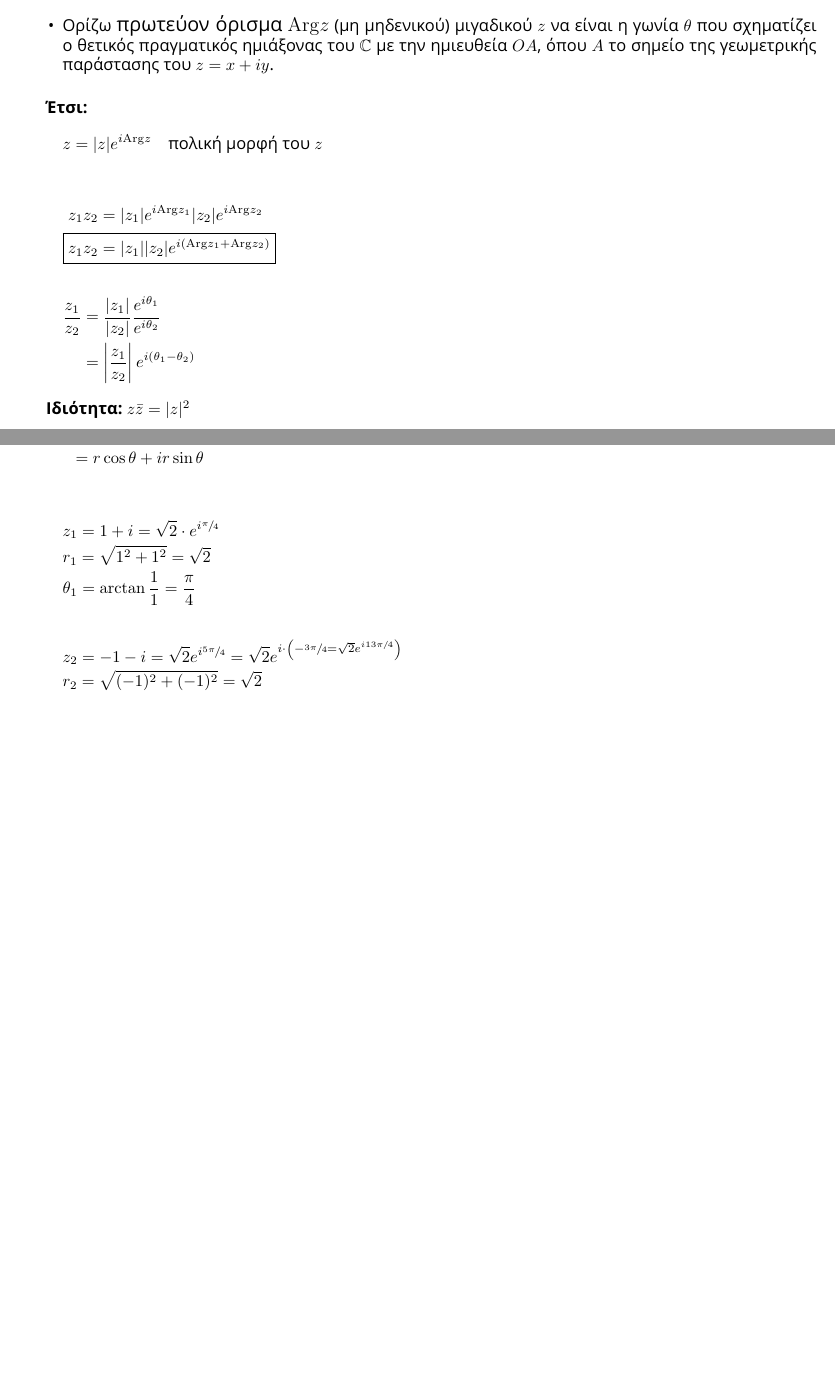
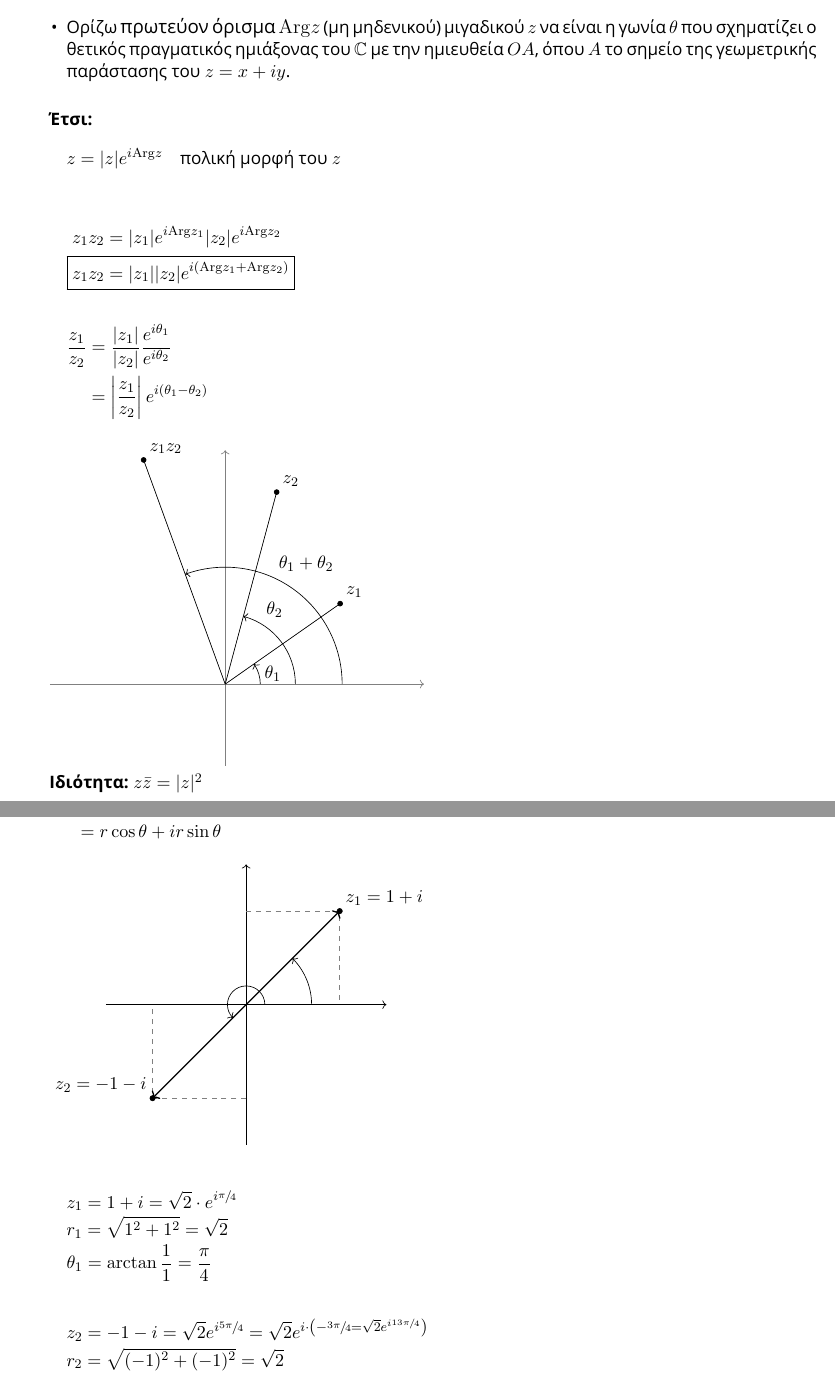
Before and after one commit to kongr45gpen/ece-notes-old, a LaTeX document (applied.tex): two parts of pages 3 and 5 of 6 before the commit and two parts of pages 3 and 6 of 8 after it, joined at a grey line, cut so that both start at the same text, the shorter picture padded with empty space. Compiled offline with XeLaTeX; a missing font is replaced by an installed copy or a similar font.

Commit message:
Add graphs for applied.tex

```diff
--- a/applied.tex
+++ b/applied.tex
@@ -1,4 +1,4 @@
-\documentclass[10pt,a4paper,titlepage,fleqn]{article}
+\documentclass[11pt,a4paper,titlepage,fleqn]{article}
 %\usepackage[utf8]{inputenc}
 %\usepackage[greek]{babel}
 \usepackage{amsmath}
@@ -38,7 +38,7 @@
 %\newfontfamily\greekfont[Script=Greek]{Linux Libertine O}
 %\newfontfamily\greekfontsf[Script=Greek]{Linux Libertine O}
 \usepackage{polyglossia}
-\newfontfamily\greekfont[Script=Greek]{Ubuntu Light}
+\newfontfamily\greekfont[Script=Greek,Scale=0.95]{Ubuntu Light}
 \newfontfamily\greekfontsf[Script=Greek]{Arial}
 \newfontfamily\greekfonttt[Script=Greek]{Latin Modern Mono}
 %\usepackage[greek]{babel}
@@ -275,7 +279,19 @@
 	\\ &= \left| \frac{z_1}{z_2} \right| e^{i(\theta_1-\theta_2)}
 	\end{align*}
 
-	%TODO Atreas Graph 02
+	\begin{tikzpicture}[scale=2.5]
+	\draw[gray,->] (0,-0.7) -- (0,2);
+	\draw[gray,->] (-1.5,0) -- (1.7,0);
+
+	\filldraw (0,0) -- ++(35:1.2) circle(0.6pt) node[above right] {$z_1$};
+	\draw[->] (.3,0) arc (0:35:.3) node[midway,right] {$\theta_1$};
+
+	\filldraw (0,0) -- ++(75:1.7) circle(0.6pt) node[above right] {$z_2$};
+	\draw[->] (.6,0) arc (0:75:.6) node[pos=.8,above right] {$\theta_2$};
+
+	\filldraw (0,0) -- ++(110:{1.2*1.7}) circle(0.6pt) node[above right] {$z_1z_2$};
+	\draw[->] (1,0) arc (0:110:1) node[pos=.6,above right] {$\theta_1+\theta_2$};
+	\end{tikzpicture}
 
 	\textbf{Ιδιότητα:} \( z\bar{z} = |z|^2 \)
 
@@ -401,6 +445,23 @@
 	\\ &= r \cdot (\cos\theta + i\sin\theta)
 	\\ &= r \cos\theta + ir\sin\theta
 	\end{align*}
+
+	\begin{tikzpicture}[scale=2]
+	\draw[->] (0,-1.5) -- (0,1.5);
+	\draw[->] (-1.5,0) -- (1.5,0);
+
+	\draw[gray,dashed] (0,1) -- (1,1) -- (1,0);
+	\draw[gray,dashed] (0,-1) -- (-1,-1) -- (-1,0);
+
+	\filldraw (1,1) circle(0.8pt) node[above right] {$z_1=1+i$} ;
+	\filldraw (-1,-1) circle(0.8pt) node[above left] {$z_2=-1-i$} ;
+
+	\draw[->,thick] (0,0) -- (1,1);
+	\draw[->,thick] (0,0) -- (-1,-1);
+	\draw[->] (.7,0) arc (0:45:.7);
+	\draw[->] (.2,0) arc (0:225:.2);
+
+	\end{tikzpicture}
 
 	\begin{gather*}
 		z_1=1+i = \sqrt{2}\cdot e^{i\sfrac{\pi}{4}} \\
```
Also changed, not shown: applied.pdf, applied.tex (50 more changed lines).
